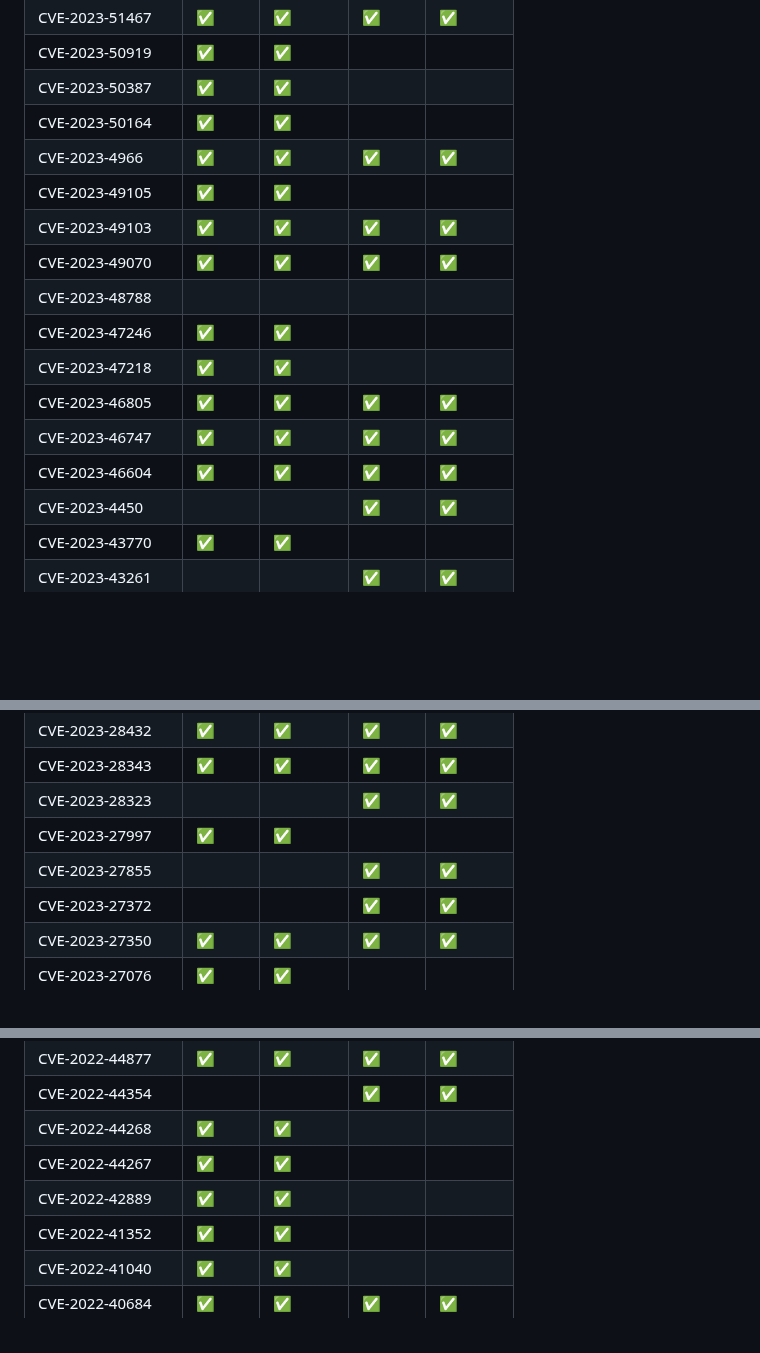
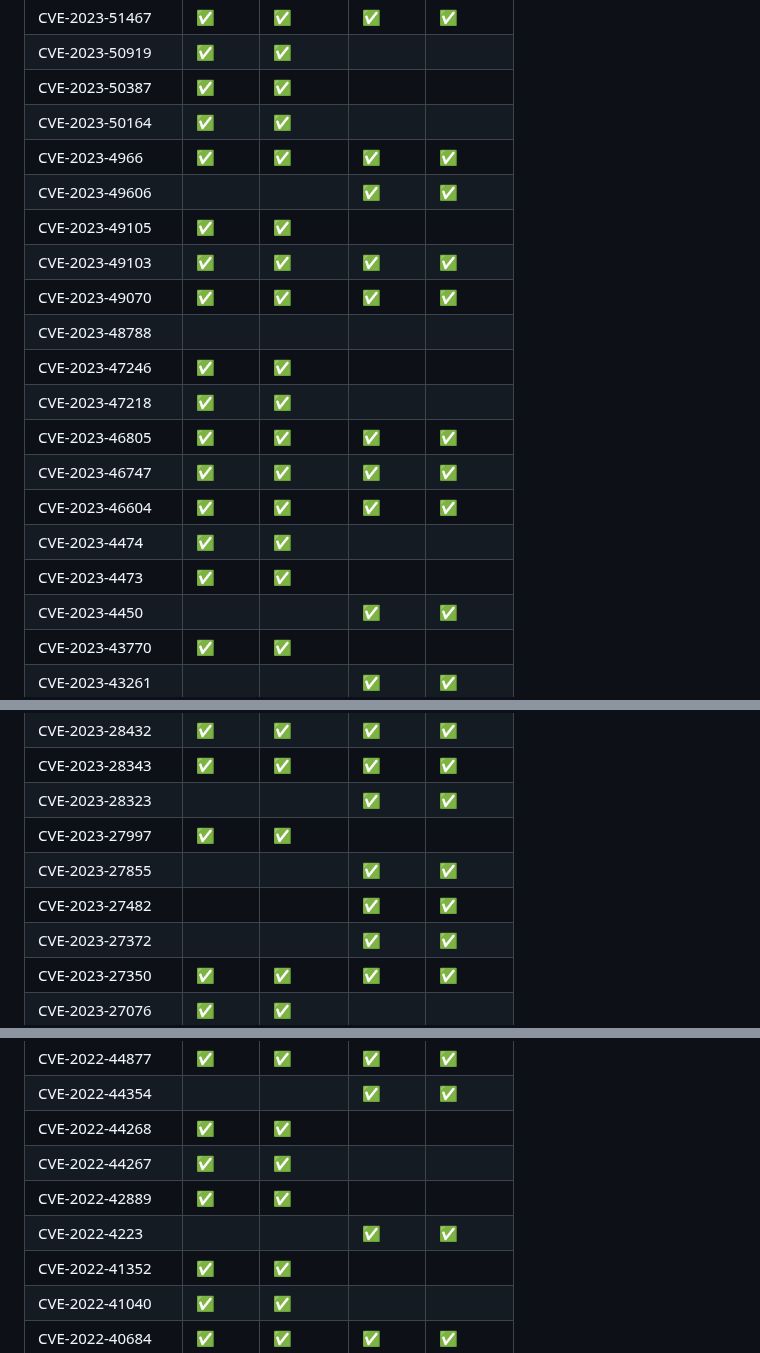
Before and after one commit to vulncheck-oss/initial-access-community, a Markdown page: docs/signature_coverage.md, 3 parts joined by grey strips. GitHub-like rendering; blank space fills up the shorter version.

```diff
--- a/docs/signature_coverage.md
+++ b/docs/signature_coverage.md
@@ -42,6 +49,7 @@ CVE-2023-50919|✅|✅|||
 CVE-2023-50387|✅|✅|||
 CVE-2023-50164|✅|✅|||
 CVE-2023-4966|✅|✅|✅|✅|
+CVE-2023-49606|||✅|✅|
 CVE-2023-49105|✅|✅|||
 CVE-2023-49103|✅|✅|✅|✅|
 CVE-2023-49070|✅|✅|✅|✅|
@@ -51,6 +59,8 @@ CVE-2023-47218|✅|✅|||
 CVE-2023-46805|✅|✅|✅|✅|
 CVE-2023-46747|✅|✅|✅|✅|
 CVE-2023-46604|✅|✅|✅|✅|
+CVE-2023-4474|✅|✅|||
+CVE-2023-4473|✅|✅|||
 CVE-2023-4450|||✅|✅|
 CVE-2023-43770|✅|✅|||
 CVE-2023-43261|||✅|✅|
@@ -118,6 +128,7 @@ CVE-2023-28343|✅|✅|✅|✅|
 CVE-2023-28323|||✅|✅|
 CVE-2023-27997|✅|✅|||
 CVE-2023-27855|||✅|✅|
+CVE-2023-27482|||✅|✅|
 CVE-2023-27372|||✅|✅|
 CVE-2023-27350|✅|✅|✅|✅|
 CVE-2023-27076|✅|✅|||
@@ -164,6 +175,7 @@ CVE-2022-44354|||✅|✅|
 CVE-2022-44268|✅|✅|||
 CVE-2022-44267|✅|✅|||
 CVE-2022-42889|✅|✅|||
+CVE-2022-4223|||✅|✅|
 CVE-2022-41352|✅|✅|||
 CVE-2022-41040|✅|✅|||
 CVE-2022-40684|✅|✅|✅|✅|
```
Also changed, not shown: other parts of docs/signature_coverage.md (+21 -14 lines), docs/kev_coverage.md (+17 -16 lines).
